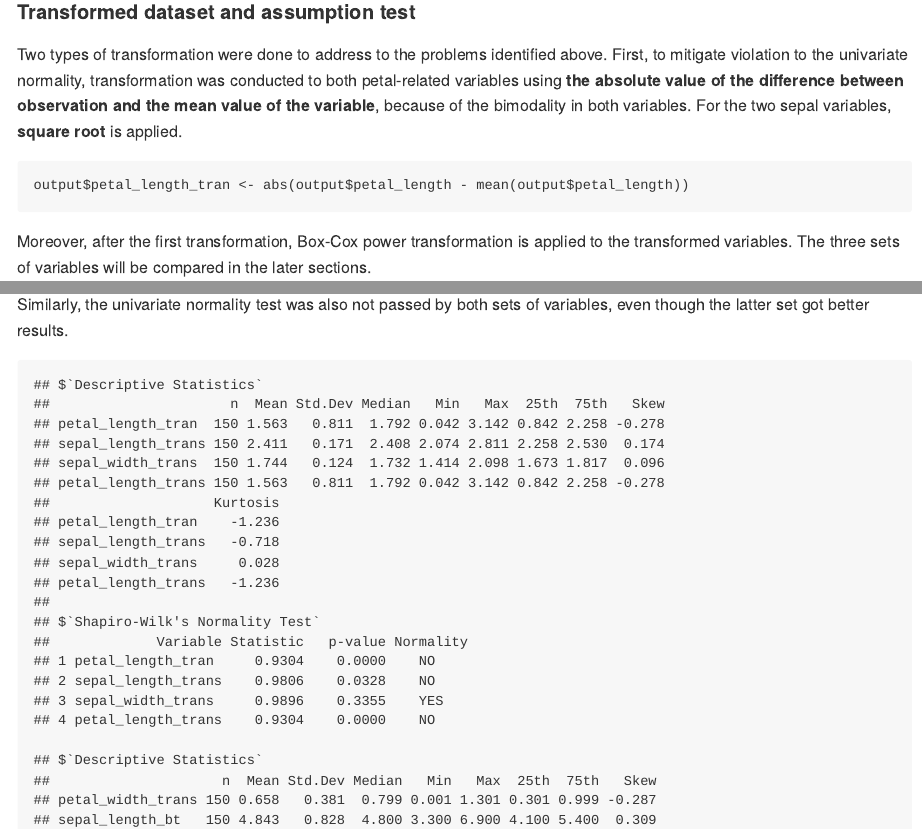
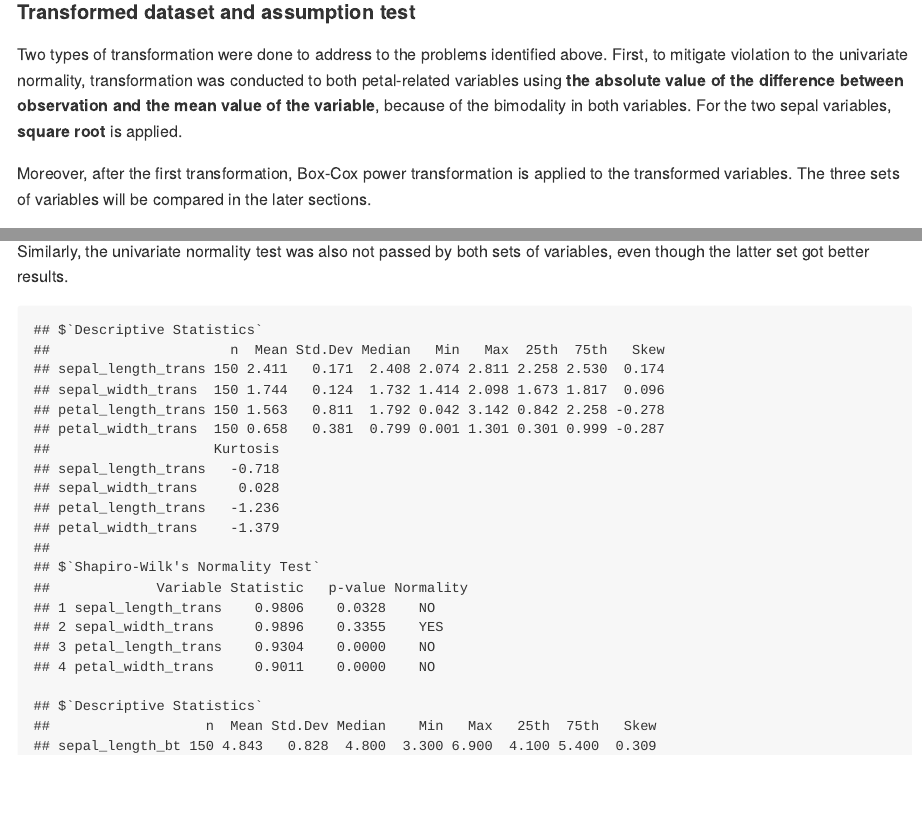
Before and after one commit to nalsi/Info813, an R Markdown document (Report_5.Rmd): the page in a window 1100 px wide, from 3010 px down, and a second part further down, joined at a grey line. The pictures show the output file Report_5.md that the author committed with the source, drawn offline in the style of GitHub.

Commit message:
05/04/2016 9:30AM

````diff
--- a/Report_5.Rmd
+++ b/Report_5.Rmd
@@ -140,12 +140,6 @@ mardiaTest(output[,2:5], cov = T, qqplot = F)
 #### Transformed dataset and assumption test
 
 Two types of transformation were done to address to the problems identified above. First, to mitigate violation to the univariate normality, transformation was conducted to both petal-related variables using **the absolute value of the difference between observation and the mean value of the variable**, because of the bimodality in both variables. For the two sepal variables, **square root** is applied.
-
-``` {R echo = T}
-
-output$petal_length_tran <- abs(output$petal_length - mean(output$petal_length))
-
-```
 
 ``` {R}
 
````
Also changed, not shown: .RData (added), Report_5.md, 6 other files.
